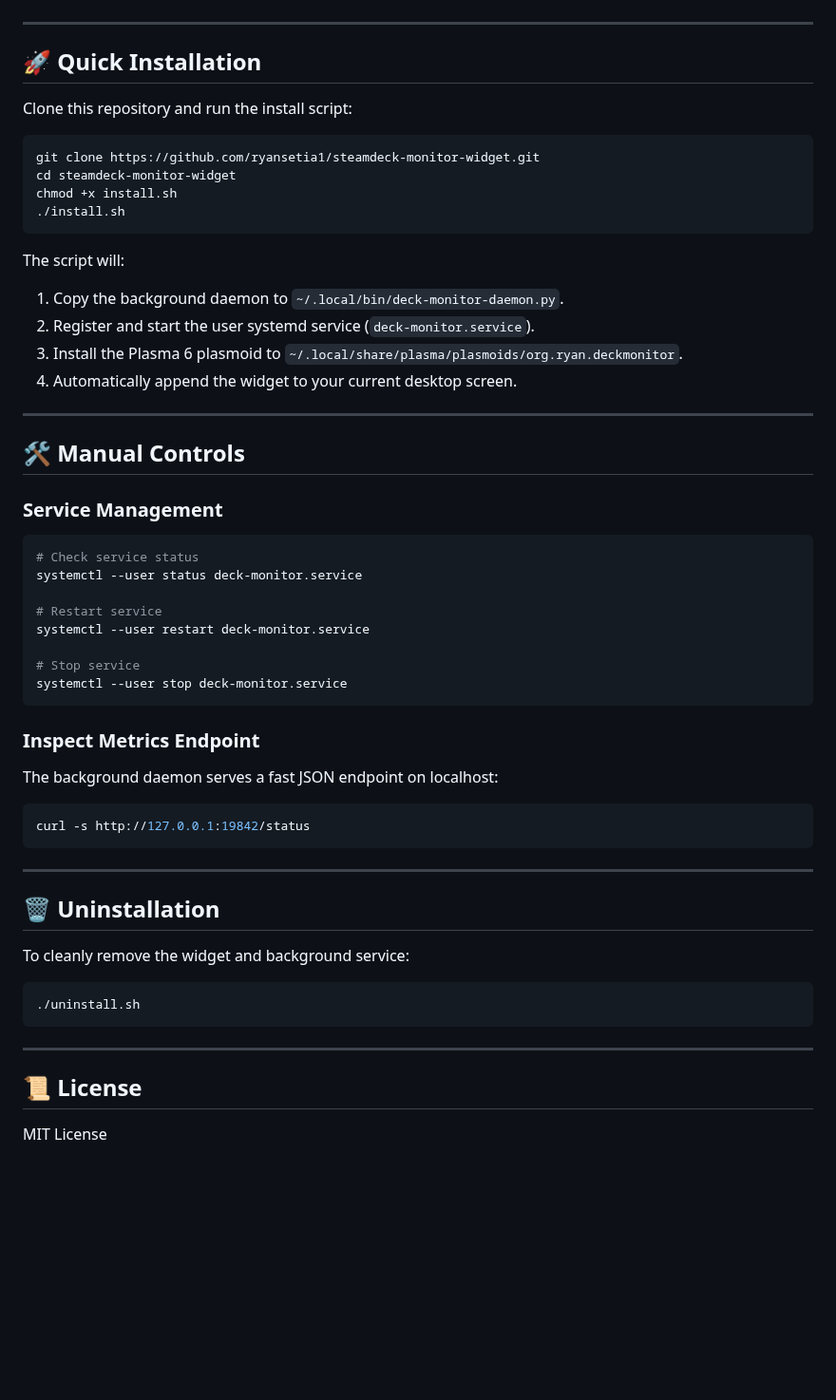
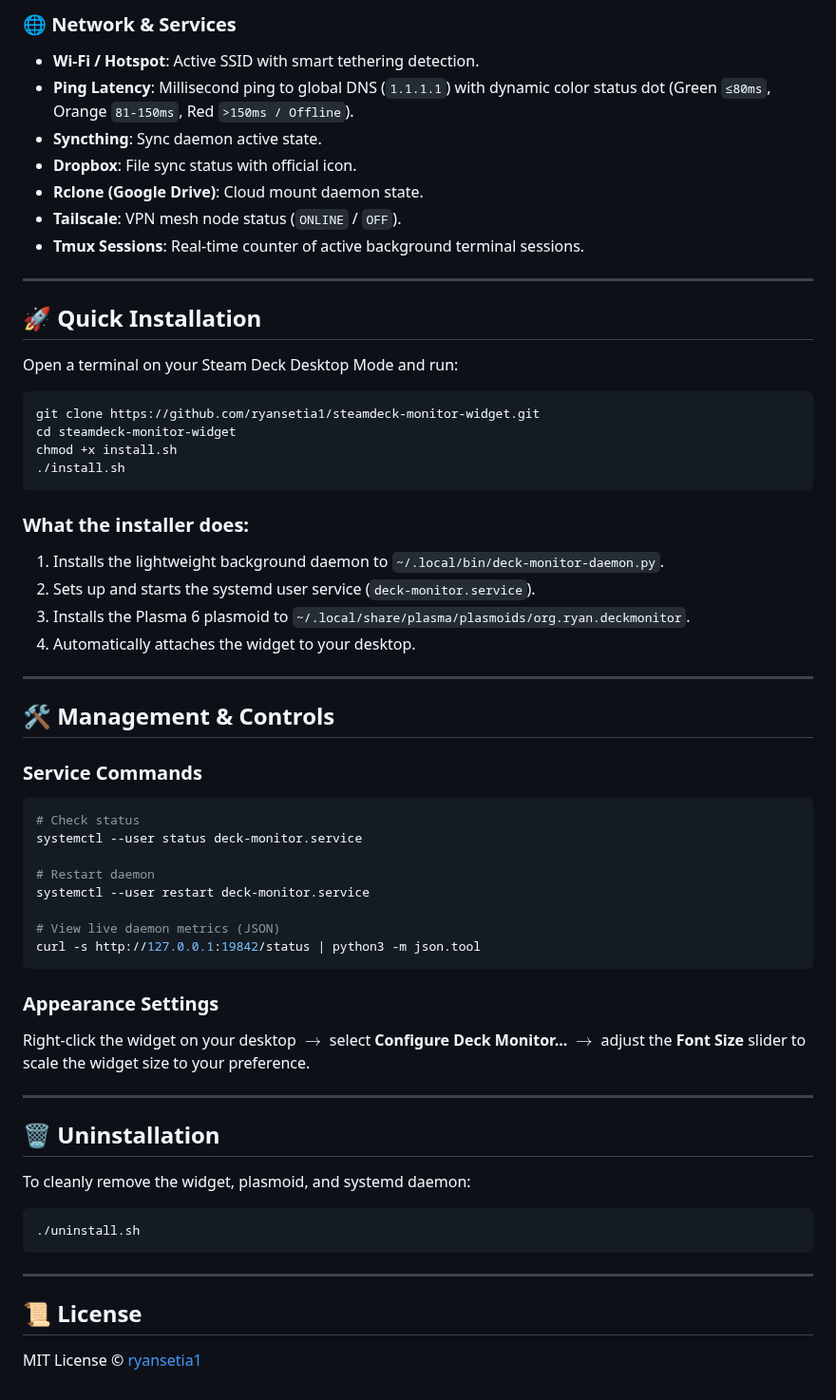
Before and after one commit to ryansetia1/steamdeck-monitor-widget, a Markdown page: README.md, the part around one of its changes. Shown at 95% size. GitHub-like rendering; blank space fills up the shorter version.

````diff
--- a/README.md
+++ b/README.md
@@ -29,9 +46,17 @@ Built with native QML/Plasma and a zero-dependency Python background daemon cons
+### 🌐 Network & Services
+- **Wi-Fi / Hotspot**: Active SSID with smart tethering detection.
+- **Ping Latency**: Millisecond ping to global DNS (`1.1.1.1`) with dynamic color status dot (Green `≤80ms`, Orange `81-150ms`, Red `>150ms / Offline`).
+- **Syncthing**: Sync daemon active state.
+- **Dropbox**: File sync status with official icon.
+- **Rclone (Google Drive)**: Cloud mount daemon state.
+- **Tailscale**: VPN mesh node status (`ONLINE` / `OFF`).
+- **Tmux Sessions**: Real-time counter of active background terminal sessions.
 
 ---
 
 ## 🚀 Quick Installation
 
-Clone this repository and run the install script:
+Open a terminal on your Steam Deck Desktop Mode and run:
 
 ```bash
 git clone https://github.com/ryansetia1/steamdeck-monitor-widget.git
@@ -40,39 +65,36 @@ chmod +x install.sh
 ./install.sh
 ```
 
-The script will:
-1. Copy the background daemon to `~/.local/bin/deck-monitor-daemon.py`.
-2. Register and start the user systemd service (`deck-monitor.service`).
-3. Install the Plasma 6 plasmoid to `~/.local/share/plasma/plasmoids/org.ryan.deckmonitor`.
-4. Automatically append the widget to your current desktop screen.
+### What the installer does:
+1. Installs the lightweight background daemon to `~/.local/bin/deck-monitor-daemon.py`.
+2. Sets up and starts the systemd user service (`deck-monitor.service`).
+3. Installs the Plasma 6 plasmoid to `~/.local/share/plasma/plasmoids/org.ryan.deckmonitor`.
+4. Automatically attaches the widget to your desktop.
 
 ---
 
-## 🛠️ Manual Controls
+## 🛠️ Management & Controls
 
-### Service Management
+### Service Commands
 ```bash
-# Check service status
+# Check status
 systemctl --user status deck-monitor.service
 
-# Restart service
+# Restart daemon
 systemctl --user restart deck-monitor.service
 
-# Stop service
-systemctl --user stop deck-monitor.service
+# View live daemon metrics (JSON)
+curl -s http://127.0.0.1:19842/status | python3 -m json.tool
 ```
 
-### Inspect Metrics Endpoint
-The background daemon serves a fast JSON endpoint on localhost:
-```bash
-curl -s http://127.0.0.1:19842/status
-```
+### Appearance Settings
+Right-click the widget on your desktop $\rightarrow$ select **Configure Deck Monitor...** $\rightarrow$ adjust the **Font Size** slider to scale the widget size to your preference.
 
 ---
 
 ## 🗑️ Uninstallation
 
-To cleanly remove the widget and background service:
+To cleanly remove the widget, plasmoid, and systemd daemon:
 
 ```bash
 ./uninstall.sh
@@ -81,4 +103,4 @@ To cleanly remove the widget and background service:
 ---
 
 ## 📜 License
-MIT License
+MIT License © [ryansetia1](https://github.com/ryansetia1)
````
Also changed, not shown: other parts of README.md (+38 -21 lines), assets/preview.png (added).
